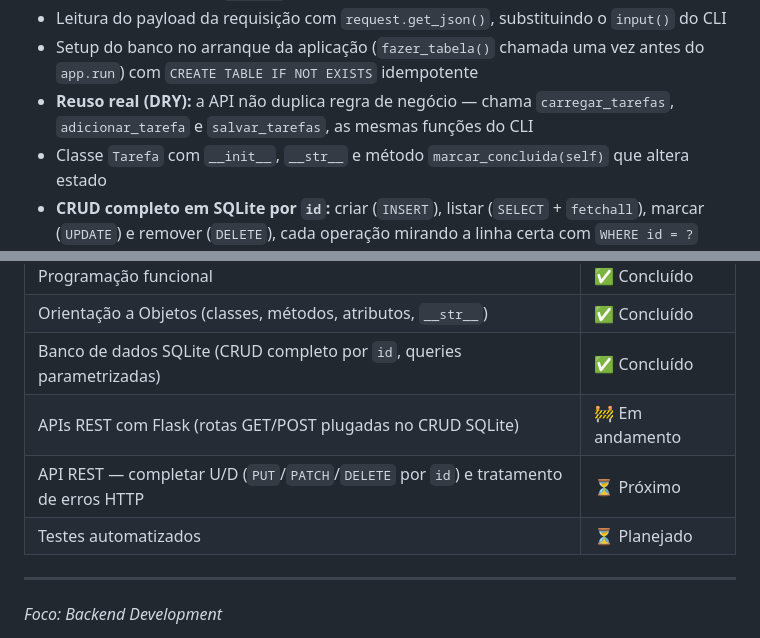
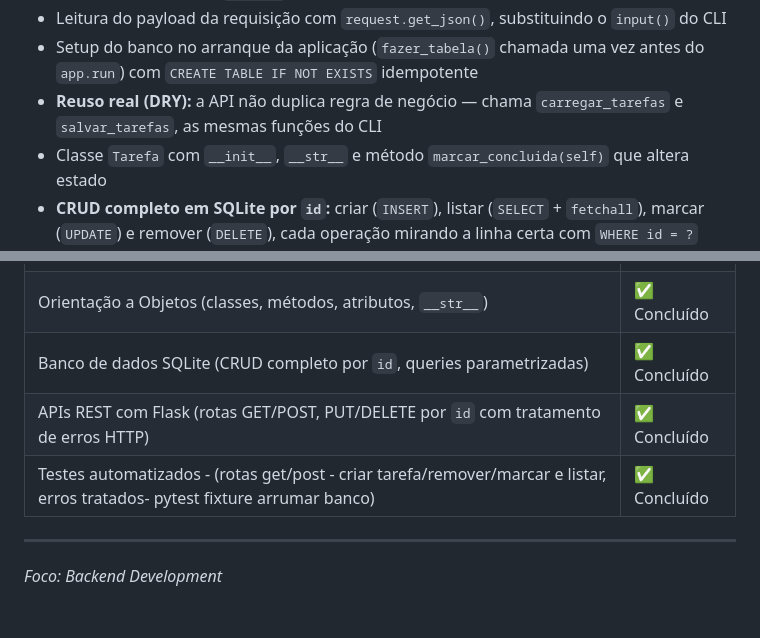
Before and after one commit to eudes242020-prog/meus-estudos-python, a Markdown page: README.md, 2 parts joined by grey strips. Drawn GitHub-style; blank space fills up the shorter version.

Commit message:
atualização git para espelhar projeto tarefa

```diff
--- a/README.md
+++ b/README.md
@@ -48,7 +48,7 @@ projetos/tarefas/
 - Serialização objeto → JSON: função `transporte_api` converte a lista de objetos `Tarefa` em lista de dicts antes do `jsonify` (a web só fala tipos básicos)
 - Leitura do payload da requisição com `request.get_json()`, substituindo o `input()` do CLI
 - Setup do banco no arranque da aplicação (`fazer_tabela()` chamada uma vez antes do `app.run`) com `CREATE TABLE IF NOT EXISTS` idempotente
-- **Reuso real (DRY):** a API não duplica regra de negócio — chama `carregar_tarefas`, `adicionar_tarefa` e `salvar_tarefas`, as mesmas funções do CLI
+- **Reuso real (DRY):** a API não duplica regra de negócio — chama `carregar_tarefas` e `salvar_tarefas`, as mesmas funções do CLI
 - Classe `Tarefa` com `__init__`, `__str__` e método `marcar_concluida(self)` que altera estado
 - **CRUD completo em SQLite por `id`:** criar (`INSERT`), listar (`SELECT` + `fetchall`), marcar (`UPDATE`) e remover (`DELETE`), cada operação mirando a linha certa com `WHERE id = ?`
 - **Queries parametrizadas (`?`)** em vez de concatenação de strings — defesa contra SQL injection
@@ -123,9 +123,8 @@ python main.py
 | Programação funcional | ✅ Concluído |
 | Orientação a Objetos (classes, métodos, atributos, `__str__`) | ✅ Concluído |
 | Banco de dados SQLite (CRUD completo por `id`, queries parametrizadas) | ✅ Concluído |
-| APIs REST com Flask (rotas GET/POST plugadas no CRUD SQLite) | 🚧 Em andamento |
-| API REST — completar U/D (`PUT`/`PATCH`/`DELETE` por `id`) e tratamento de erros HTTP | ⏳ Próximo |
-| Testes automatizados | ⏳ Planejado |
+| APIs REST com Flask (rotas GET/POST, PUT/DELETE por `id` com tratamento de erros HTTP) |✅ Concluído|
+| Testes automatizados - (rotas get/post - criar tarefa/remover/marcar e listar, erros tratados- pytest fixture arrumar banco)| ✅ Concluído |
 
 ---
 
```
